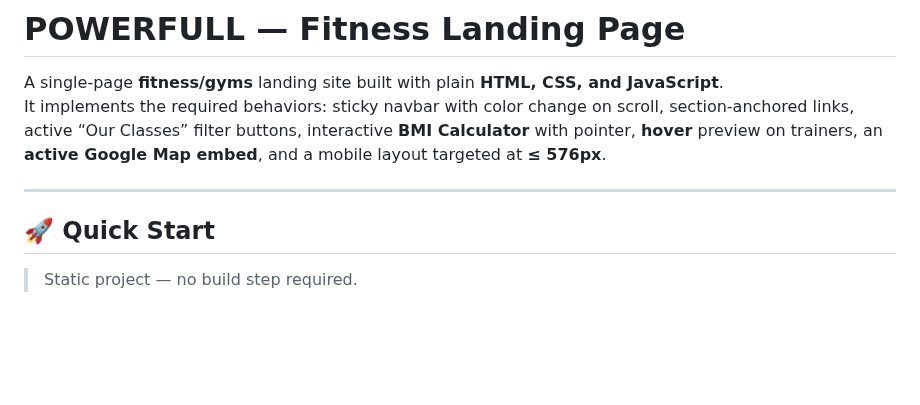
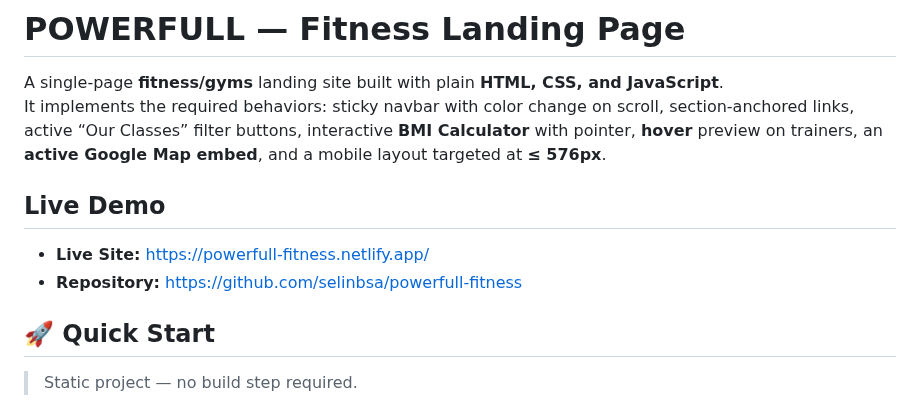
Before and after one commit to selinbsa/powerfull-fitness, a Markdown page: README.md, the part around the change. GitHub-like rendering; blank space fills up the shorter version.

Commit message:
docs: add Netlify Live Site link (and badge)

```diff
--- a/README.md
+++ b/README.md
@@ -3,7 +3,11 @@
 A single-page **fitness/gyms** landing site built with plain **HTML, CSS, and JavaScript**.
 It implements the required behaviors: sticky navbar with color change on scroll, section-anchored links, active “Our Classes” filter buttons, interactive **BMI Calculator** with pointer, **hover** preview on trainers, an **active Google Map embed**, and a mobile layout targeted at **≤ 576px**.
 
----
+## Live Demo
+
+- **Live Site:** https://powerfull-fitness.netlify.app/
+- **Repository:** https://github.com/selinbsa/powerfull-fitness
+
 
 ## 🚀 Quick Start
 
```
